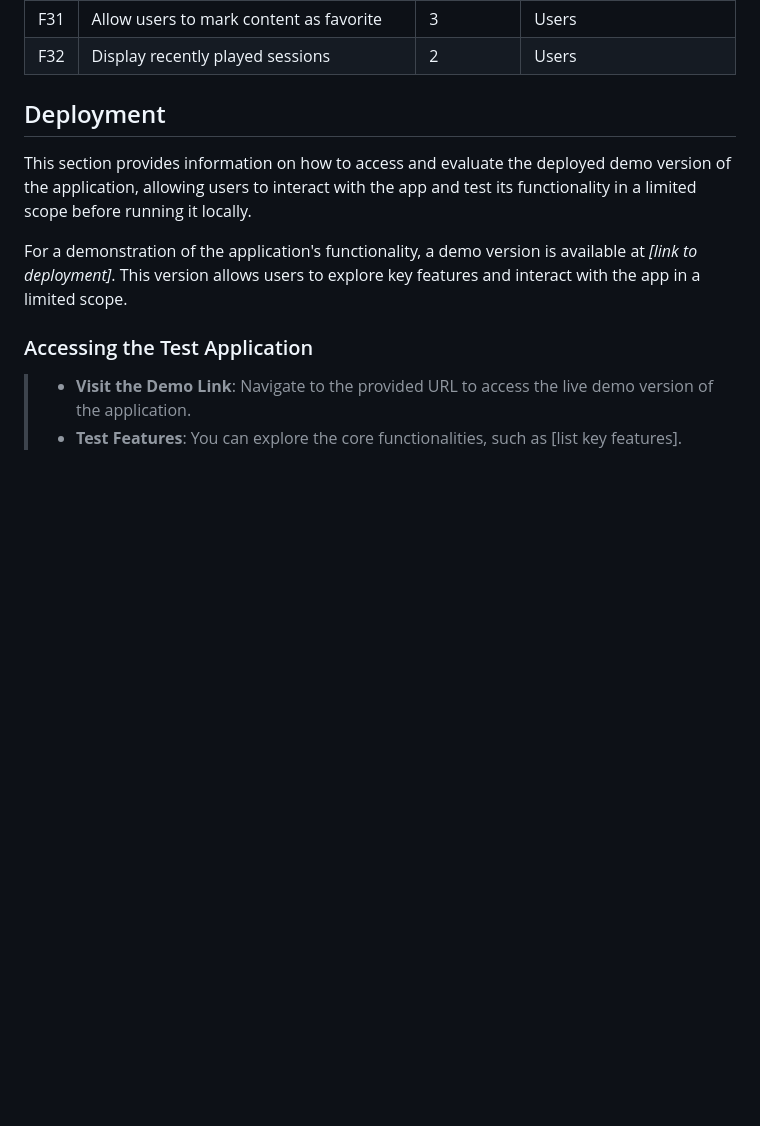
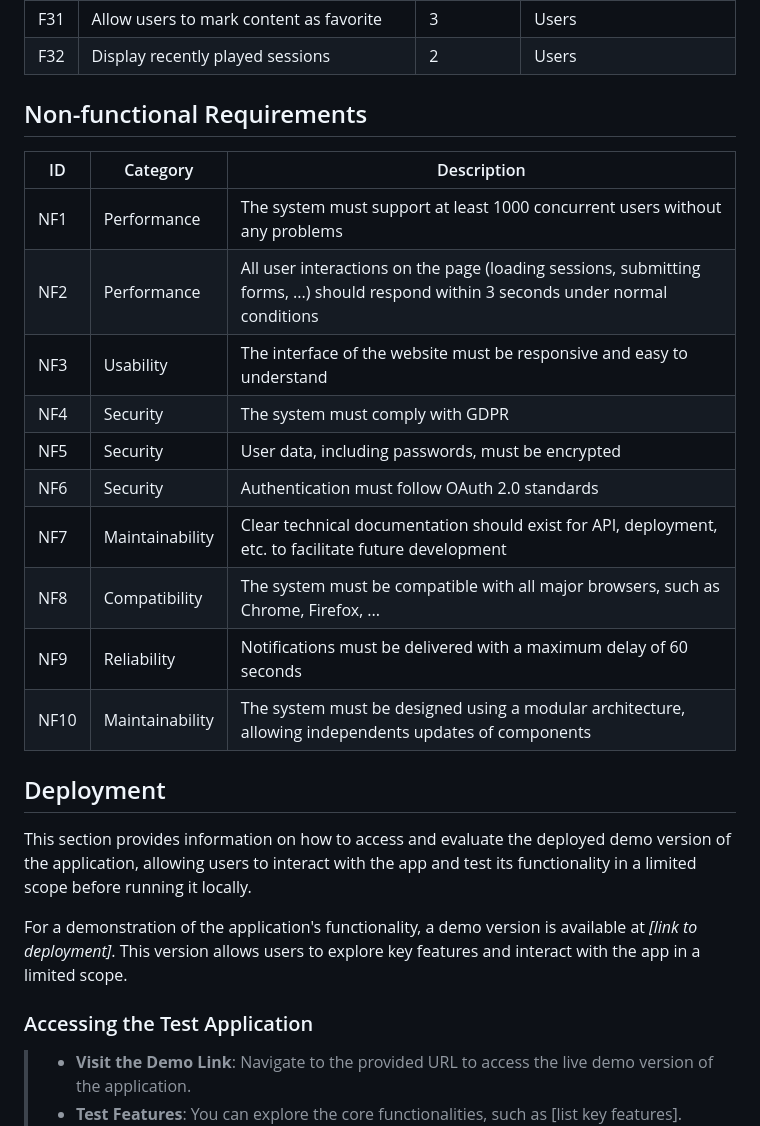
Before and after one commit to matisdbs37/SE-G01-02, a Markdown page: README.md, the part around the change. Drawn GitHub-style; blank space fills up the shorter version.

Commit message:
Update README.md : Non-functional requirements

```diff
--- a/README.md
+++ b/README.md
@@ -55,6 +55,21 @@ Briefly describe the goal of your project. What motivated you? What problem are
 | F30 | Provide analytics dashboard to admins (active users, content engagement, ...)                                                         | 2                       | Admins                                                |
 | F31 | Allow users to mark content as favorite                                                                                               | 3                       | Users                                                 |
 | F32 | Display recently played sessions                                                                                                      | 2                       | Users                                                 |
+
+## Non-functional Requirements
+
+| ID   | Category        | Description                                                                                                                         |
+| ---- | --------------- | ----------------------------------------------------------------------------------------------------------------------------------- |
+| NF1  | Performance     | The system must support at least 1000 concurrent users without any problems                                                         |
+| NF2  | Performance     | All user interactions on the page (loading sessions, submitting forms, ...) should respond within 3 seconds under normal conditions |
+| NF3  | Usability       | The interface of the website must be responsive and easy to understand                                                              |
+| NF4  | Security        | The system must comply with GDPR                                                                                                    |
+| NF5  | Security        | User data, including passwords, must be encrypted                                                                                   |
+| NF6  | Security        | Authentication must follow OAuth 2.0 standards                                                                                      |
+| NF7  | Maintainability | Clear technical documentation should exist for API, deployment, etc. to facilitate future development                               |
+| NF8  | Compatibility   | The system must be compatible with all major browsers, such as Chrome, Firefox, ...                                                 |
+| NF9  | Reliability     | Notifications must be delivered with a maximum delay of 60 seconds                                                                  |
+| NF10 | Maintainability | The system must be designed using a modular architecture, allowing independents updates of components                               |
 
 ## Deployment
 This section provides information on how to access and evaluate the deployed demo version of the application, allowing users to interact with the app and test its functionality in a limited scope before running it locally.
```
